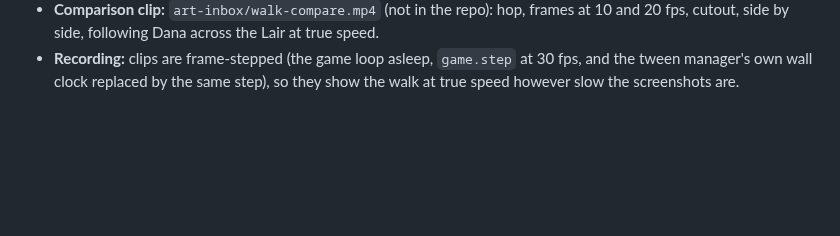
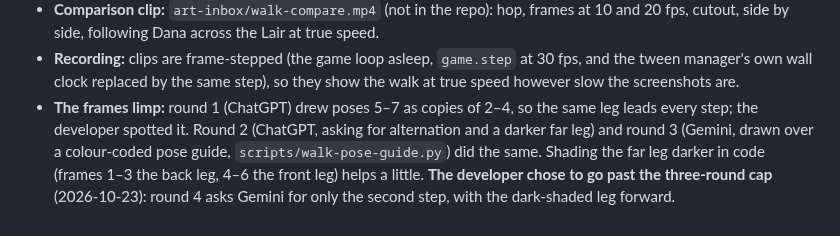
Before and after one commit to ratteler50/escape-from-the-escape-room, a Markdown page: docs/slices/27-walk-animation.md, the part around the change. Drawn GitHub-style; blank space fills up the shorter version.

```diff
--- a/docs/slices/27-walk-animation.md
+++ b/docs/slices/27-walk-animation.md
@@ -145,3 +145,9 @@ session's own PR).
 - **Recording:** clips are frame-stepped (the game loop asleep, `game.step` at 30 fps, and the tween
   manager's own wall clock replaced by the same step), so they show the walk at true speed however
   slow the screenshots are.
+- **The frames limp:** round 1 (ChatGPT) drew poses 5–7 as copies of 2–4, so the same leg leads
+  every step; the developer spotted it. Round 2 (ChatGPT, asking for alternation and a darker far
+  leg) and round 3 (Gemini, drawn over a colour-coded pose guide, `scripts/walk-pose-guide.py`) did
+  the same. Shading the far leg darker in code (frames 1–3 the back leg, 4–6 the front leg) helps
+  a little. **The developer chose to go past the three-round cap** (2026-10-23): round 4 asks Gemini
+  for only the second step, with the dark-shaded leg forward.
```
Also changed, not shown: docs/art/prompts-walk.md (+32 -0 lines).
